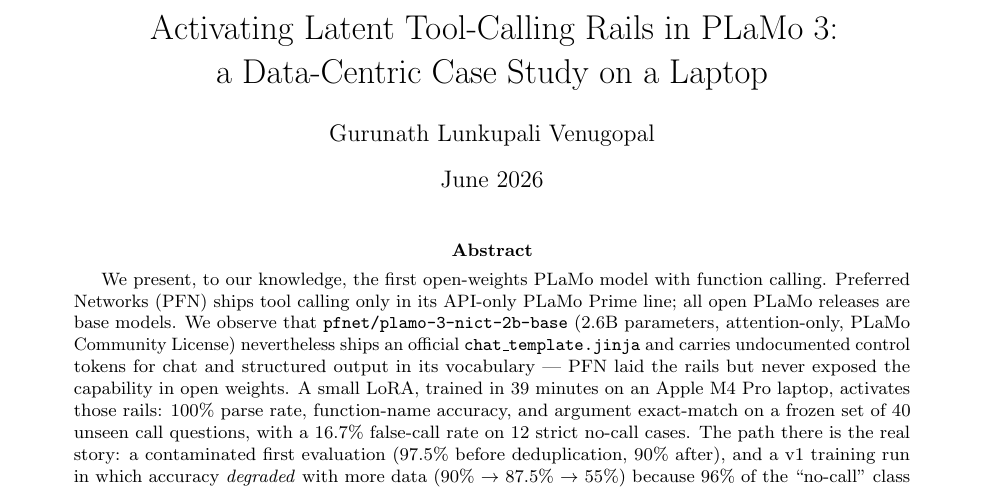
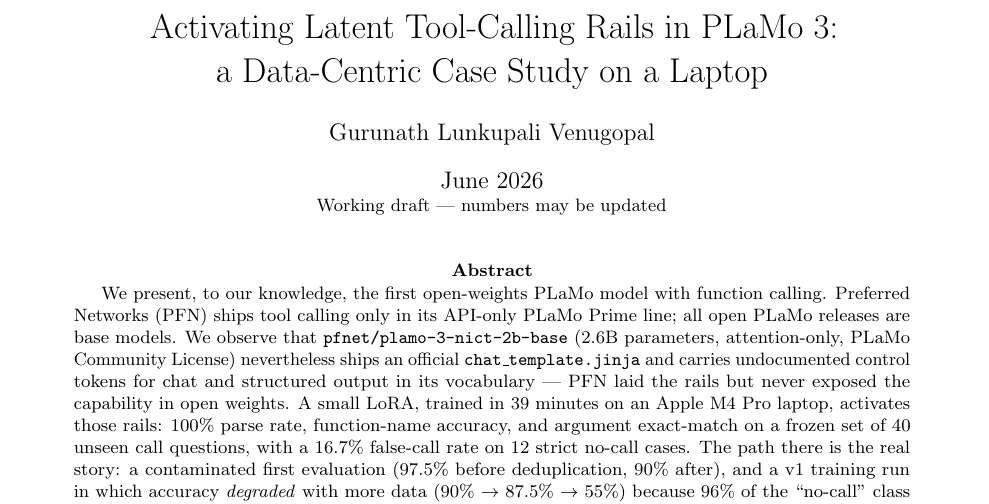
Before and after one commit to rajagurunath/pfn-plamo-inference-study, a LaTeX paper (report-finetune/tool-calling-plamo3.tex): part of page 1 of 7, cut so that both start at the same text. Compiled offline with pdfLaTeX.

Commit message:
mark fine-tuning report as working draft (watermark + note)

```diff
--- a/report-finetune/tool-calling-plamo3.tex
+++ b/report-finetune/tool-calling-plamo3.tex
@@ -12,7 +12,12 @@
 \title{Activating Latent Tool-Calling Rails in PLaMo 3:\\
 a Data-Centric Case Study on a Laptop}
 \author{Gurunath Lunkupali Venugopal}
-\date{June 2026}
+\date{June 2026 \\ \small Working draft --- numbers may be updated}
+
+\usepackage{draftwatermark}
+\SetWatermarkText{DRAFT}
+\SetWatermarkScale{0.9}
+\SetWatermarkLightness{0.92}
 
 \begin{document}
 \maketitle
```
Also changed, not shown: docs/tool-calling-plamo3.pdf, report-finetune/tool-calling-plamo3.pdf.
